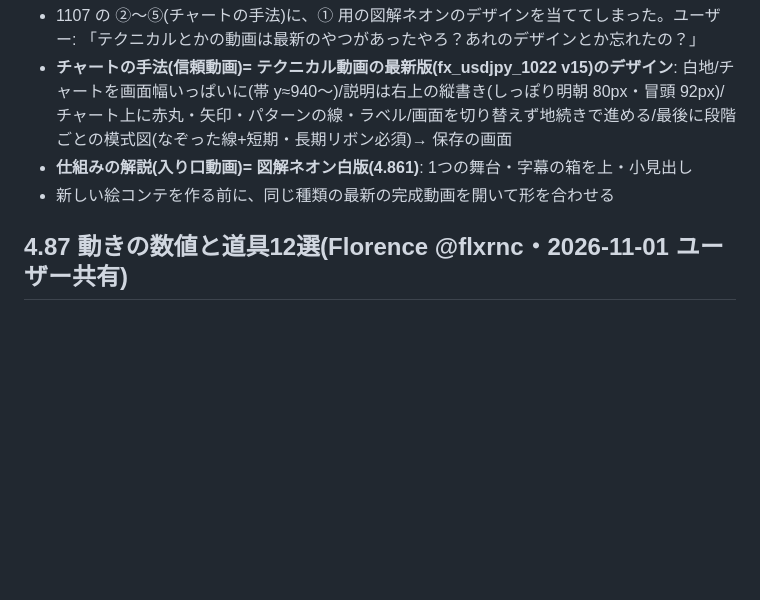
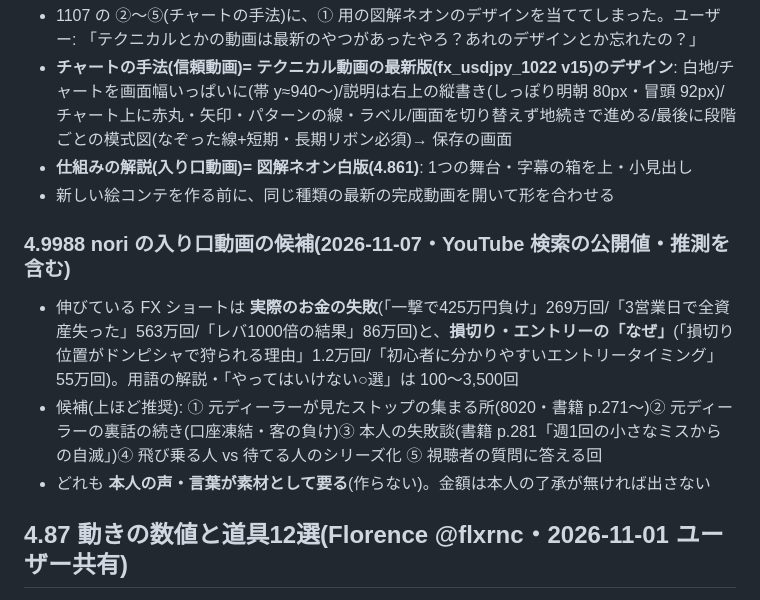
Before and after one commit to tos104/-, a Markdown page: shorts-kit/PLAYBOOK.md, the part around the change. Drawn GitHub-style; blank space fills up the shorter version.

Commit message:
Playbook 4.9988: entry-video candidates for nori from YouTube search data
Co-Authored-By: Claude Opus 5.5 <noreply@anthropic.com>
Claude-Session: https://claude.ai/code/session_01GjDMULPY2XmgWzxRJMNVt6

```diff
--- a/shorts-kit/PLAYBOOK.md
+++ b/shorts-kit/PLAYBOOK.md
@@ -418,6 +418,11 @@ H8(仮説・未検証): 最後に**本当の次回予定**を予告すると登
 - **仕組みの解説(入り口動画)= 図解ネオン白版(4.861)**: 1つの舞台・字幕の箱を上・小見出し
 - 新しい絵コンテを作る前に、同じ種類の最新の完成動画を開いて形を合わせる
 
+### 4.9988 nori の入り口動画の候補(2026-11-07・YouTube 検索の公開値・推測を含む)
+- 伸びている FX ショートは **実際のお金の失敗**(「一撃で425万円負け」269万回/「3営業日で全資産失った」563万回/「レバ1000倍の結果」86万回)と、**損切り・エントリーの「なぜ」**(「損切り位置がドンピシャで狩られる理由」1.2万回/「初心者に分かりやすいエントリータイミング」55万回)。用語の解説・「やってはいけない○選」は 100〜3,500回
+- 候補(上ほど推奨): ① 元ディーラーが見たストップの集まる所(8020・書籍 p.271〜)② 元ディーラーの裏話の続き(口座凍結・客の負け)③ 本人の失敗談(書籍 p.281「週1回の小さなミスからの自滅」)④ 飛び乗る人 vs 待てる人のシリーズ化 ⑤ 視聴者の質問に答える回
+- どれも **本人の声・言葉が素材として要る**(作らない)。金額は本人の了承が無ければ出さない
+
 ## 4.87 動きの数値と道具12選(Florence @flxrnc・2026-11-01 ユーザー共有)
 
 出典: 投稿 https://x.com/flxrnc/status/2116870398360830183 (2026-11-01・2.3万表示・保存608)と、引用元の記事「Opus 5.5 Motion Lab: Make Claude Animate Like a Studio」(2026-09-30・136万表示)。本文を取得して要約(全文は入れない)。数値の多くは記事が挙げる外部の基準(Easings 一覧・Material 3・NN/g・WCAG)と筆者の経験値。
```
